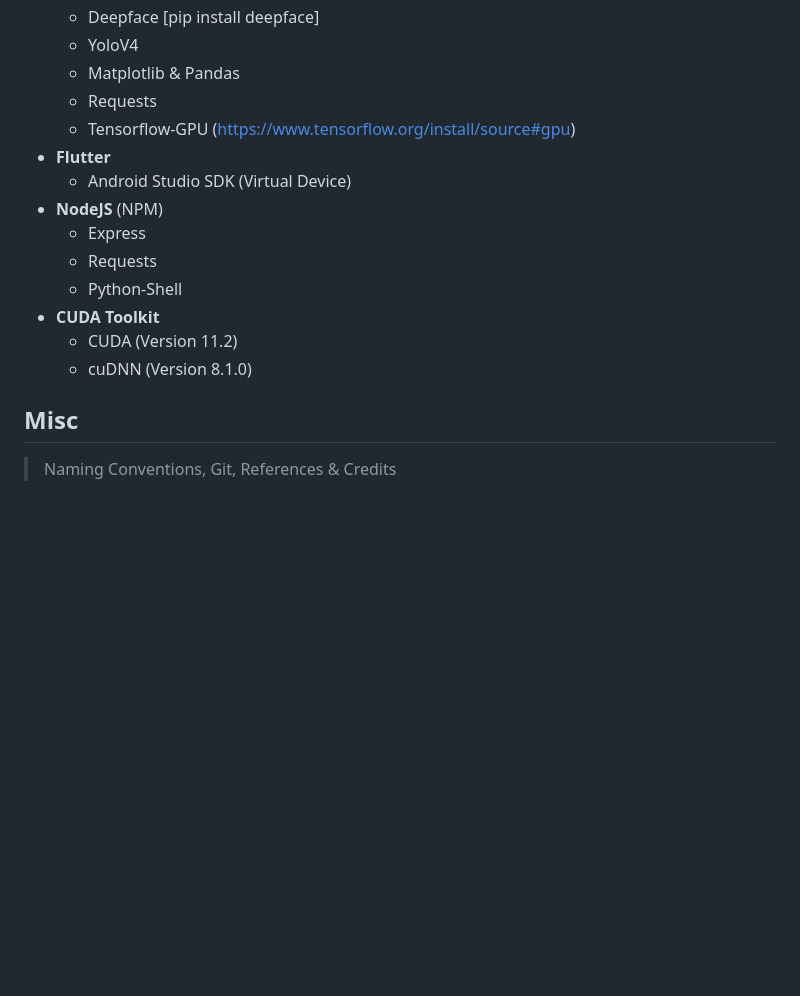
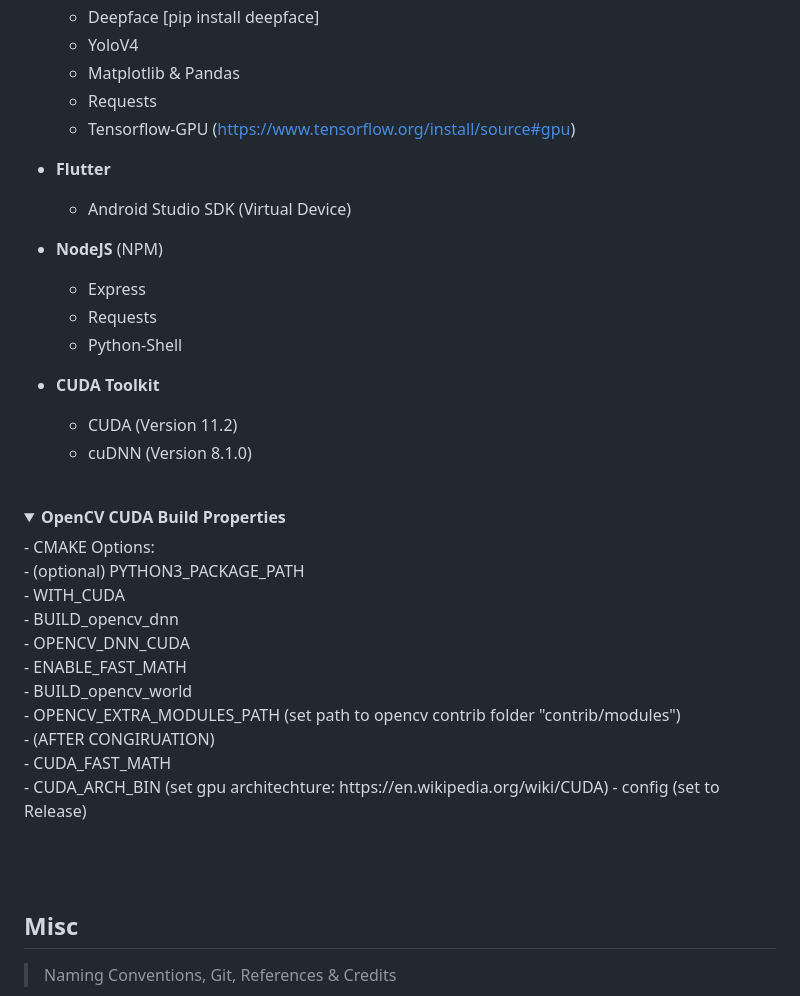
Before and after one commit to NotAddison/ATM-3, a Markdown page: README.md, the part around the change. GitHub-like rendering; folded sections open; blank space fills up the shorter version.

Commit message:
docs: update readme dependencies

```diff
--- a/README.md
+++ b/README.md
@@ -70,15 +70,37 @@ API Documentation: https://github.com/NotAddison/PFD-2022/blob/main/API/README.m
   - Matplotlib & Pandas
   - Requests
   - Tensorflow-GPU (https://www.tensorflow.org/install/source#gpu)
+
 - **Flutter**
   - Android Studio SDK (Virtual Device)
+
 - **NodeJS** (NPM)
   - Express
   - Requests
   - Python-Shell
+
 - **CUDA Toolkit**
   - CUDA (Version 11.2)
   - cuDNN (Version 8.1.0)
+
+<br>
+<details>
+<summary><b>OpenCV CUDA Build Properties</b></summary>
+- CMAKE Options: <br>
+- (optional) PYTHON3_PACKAGE_PATH <br>
+- WITH_CUDA <br>
+- BUILD_opencv_dnn <br>
+- OPENCV_DNN_CUDA <br>
+- ENABLE_FAST_MATH <br>
+- BUILD_opencv_world <br>
+- OPENCV_EXTRA_MODULES_PATH (set path to opencv contrib folder "contrib/modules") <br>
+- (AFTER CONGIRUATION) <br>
+- CUDA_FAST_MATH <br>
+- CUDA_ARCH_BIN (set gpu architechture: https://en.wikipedia.org/wiki/CUDA)
+- config (set to Release)
+<br><br>
+</details>
+<br>
 
 
 ## Misc
```
